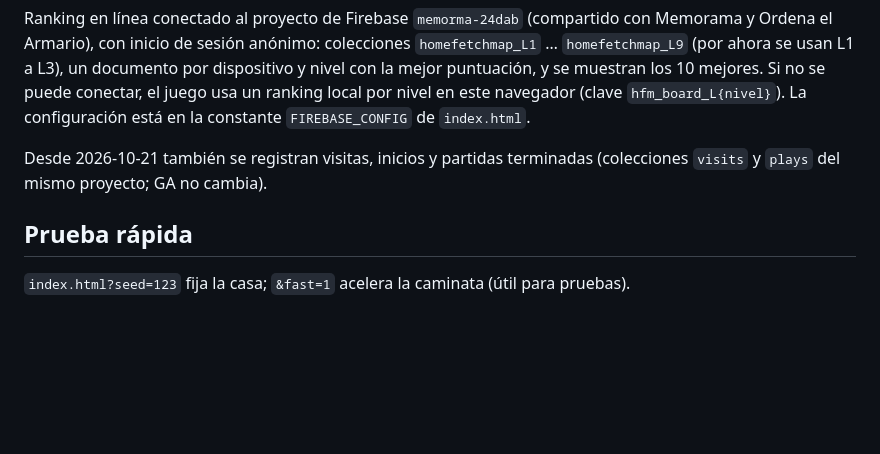
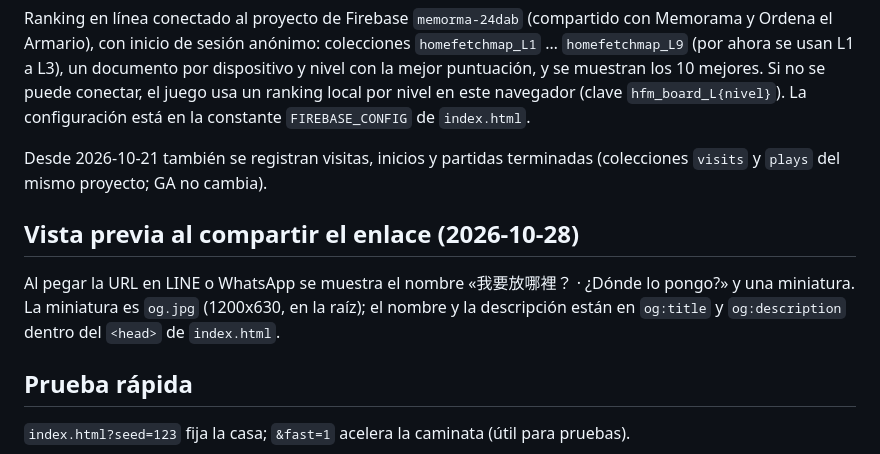
Before and after one commit to wangchiapin/que-voy-a-agarrar, a Markdown page: README.md, the part around the change. Drawn GitHub-style; blank space fills up the shorter version.

Commit message:
README 更新（核對現況）
Co-Authored-By: Claude Sonnet 5.5 <noreply@anthropic.com>
Claude-Session: https://claude.ai/code/session_01VBTS7oAcJj8qyRiXLmo3bX

```diff
--- a/README.md
+++ b/README.md
@@ -48,6 +48,10 @@ Ranking en línea conectado al proyecto de Firebase `memorma-24dab` (compartido
 
 Desde 2026-10-21 también se registran visitas, inicios y partidas terminadas (colecciones `visits` y `plays` del mismo proyecto; GA no cambia).
 
+## Vista previa al compartir el enlace (2026-10-28)
+
+Al pegar la URL en LINE o WhatsApp se muestra el nombre «我要放哪裡？ · ¿Dónde lo pongo?» y una miniatura. La miniatura es `og.jpg` (1200x630, en la raíz); el nombre y la descripción están en `og:title` y `og:description` dentro del `<head>` de `index.html`.
+
 ## Prueba rápida
 
 `index.html?seed=123` fija la casa; `&fast=1` acelera la caminata (útil para pruebas).
```
